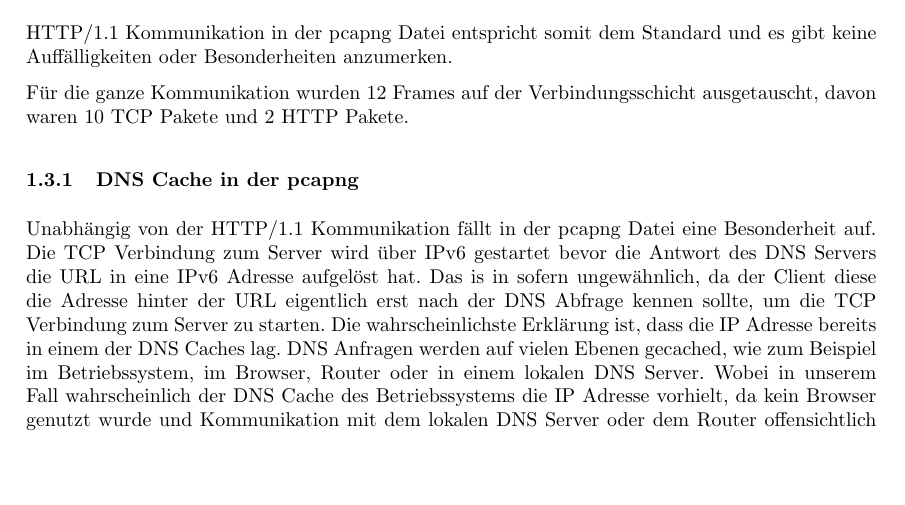
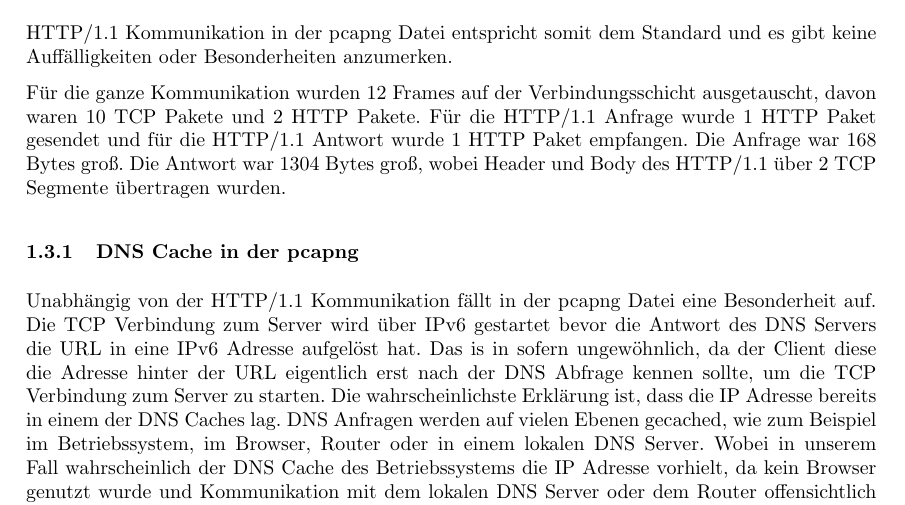
Before and after one commit to MichaelHeise/CUIL_Minilabs, a LaTeX problem sheet (Minilab 1/Latex Abgabe/Assignment 1.tex, which reads Minilab 1/Latex Abgabe/sections/Aufgabe1c.tex): part of page 7 of 9, cut so that both start at the same text, the shorter picture padded with empty space. The pictures show the PDF file Minilab 1/Latex Abgabe/Assignment 1.pdf that the author committed with the source.

Commit message:
Aufgabe1c

```diff
--- a/Minilab 1/Latex Abgabe/sections/Aufgabe1c.tex
+++ b/Minilab 1/Latex Abgabe/sections/Aufgabe1c.tex
@@ -59,11 +59,14 @@ Die HTTP/1.1 Antwort besteht aus einem Start Line, gefolgt von Headern und einem
 Die HTTP/1.1 Kommunikation in der pcapng Datei entspricht somit dem Standard und es gibt keine Auffälligkeiten oder Besonderheiten anzumerken.
 
 Für die ganze Kommunikation wurden 12 Frames auf der Verbindungsschicht ausgetauscht, davon waren 10 TCP Pakete und 2 HTTP Pakete.
+Für die HTTP/1.1 Anfrage wurde 1 HTTP Paket gesendet und für die HTTP/1.1 Antwort wurde 1 HTTP Paket empfangen.
+Die Anfrage war 168 Bytes groß.
+Die Antwort war 1304 Bytes groß, wobei Header und Body des HTTP/1.1 über 2 TCP Segmente übertragen wurden.
 
 \subsubsection{DNS Cache in der pcapng}
 Unabhängig von der HTTP/1.1 Kommunikation fällt in der pcapng Datei eine Besonderheit auf.
 Die TCP Verbindung zum Server wird über IPv6 gestartet bevor die Antwort des DNS Servers die URL in eine IPv6 Adresse aufgelöst hat.
-Das is in sofern ungewähnlich, da der Client diese die Adresse hinter der URL eigentlich erst nach der DNS Abfrage kennen sollte, um die TCP Verbindung zum Server zu starten.
+Das is in sofern ungewöhnlich, da der Client diese die Adresse hinter der URL eigentlich erst nach der DNS Abfrage kennen sollte, um die TCP Verbindung zum Server zu starten.
 Die wahrscheinlichste Erklärung ist, dass die IP Adresse bereits in einem der DNS Caches lag.
 DNS Anfragen werden auf vielen Ebenen gecached, wie zum Beispiel im Betriebssystem, im Browser, Router oder in einem lokalen DNS Server.
 Wobei in unserem Fall wahrscheinlich der DNS Cache des Betriebssystems die IP Adresse vorhielt, da kein Browser genutzt wurde und Kommunikation mit dem lokalen DNS Server oder dem Router offensichtlich nicht abgewartet wurde.
```
Also changed, not shown: Minilab 1/Latex Abgabe/Assignment 1.pdf.
